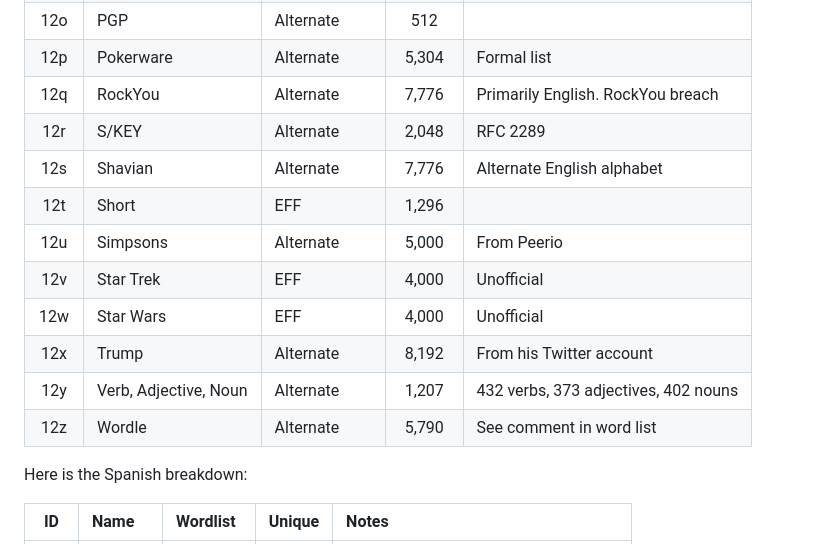
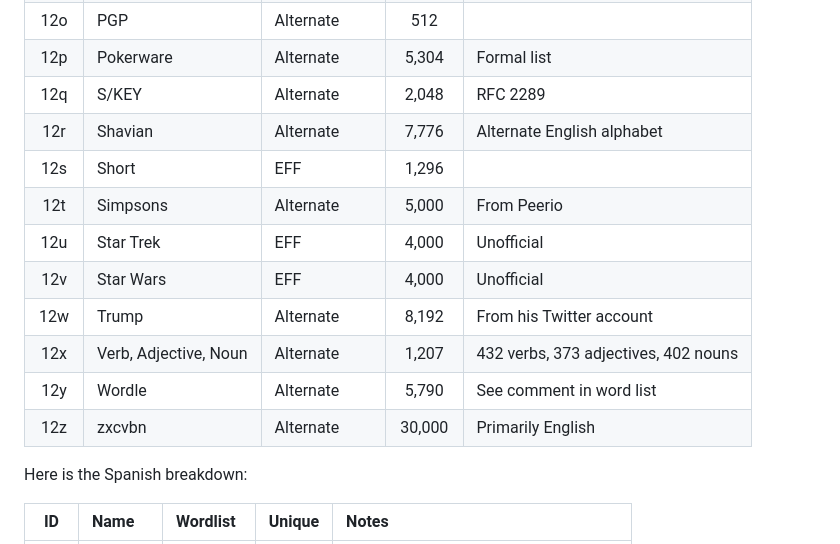
Before and after one commit to atoponce/webpassgen, a Markdown page: README.md, the part around the change. GitHub-like rendering.

```diff
--- a/README.md
+++ b/README.md
@@ -114,16 +114,16 @@ Here is the English breakdown:
 | 12n | Obscure               | Alternate   | 19,687 | Compiled from phrontistry.info       |
 | 12o | PGP                   | Alternate   |    512 |                                      |
 | 12p | Pokerware             | Alternate   |  5,304 | Formal list                          |
-| 12q | RockYou               | Alternate   |  7,776 | Primarily English. RockYou breach    |
-| 12r | S/KEY                 | Alternate   |  2,048 | RFC 2289                             |
-| 12s | Shavian               | Alternate   |  7,776 | Alternate English alphabet           |
-| 12t | Short                 | EFF         |  1,296 |                                      |
-| 12u | Simpsons              | Alternate   |  5,000 | From Peerio                          |
-| 12v | Star Trek             | EFF         |  4,000 | Unofficial                           |
-| 12w | Star Wars             | EFF         |  4,000 | Unofficial                           |
-| 12x | Trump                 | Alternate   |  8,192 | From his Twitter account             |
-| 12y | Verb, Adjective, Noun | Alternate   |  1,207 | 432 verbs, 373 adjectives, 402 nouns |
-| 12z | Wordle                | Alternate   |  5,790 | See comment in word list             |
+| 12q | S/KEY                 | Alternate   |  2,048 | RFC 2289                             |
+| 12r | Shavian               | Alternate   |  7,776 | Alternate English alphabet           |
+| 12s | Short                 | EFF         |  1,296 |                                      |
+| 12t | Simpsons              | Alternate   |  5,000 | From Peerio                          |
+| 12u | Star Trek             | EFF         |  4,000 | Unofficial                           |
+| 12v | Star Wars             | EFF         |  4,000 | Unofficial                           |
+| 12w | Trump                 | Alternate   |  8,192 | From his Twitter account             |
+| 12x | Verb, Adjective, Noun | Alternate   |  1,207 | 432 verbs, 373 adjectives, 402 nouns |
+| 12y | Wordle                | Alternate   |  5,790 | See comment in word list             |
+| 12z | zxcvbn                | Alternate   | 30,000 | Primarily English                    |
 
 Here is the Spanish breakdown:
 
```
